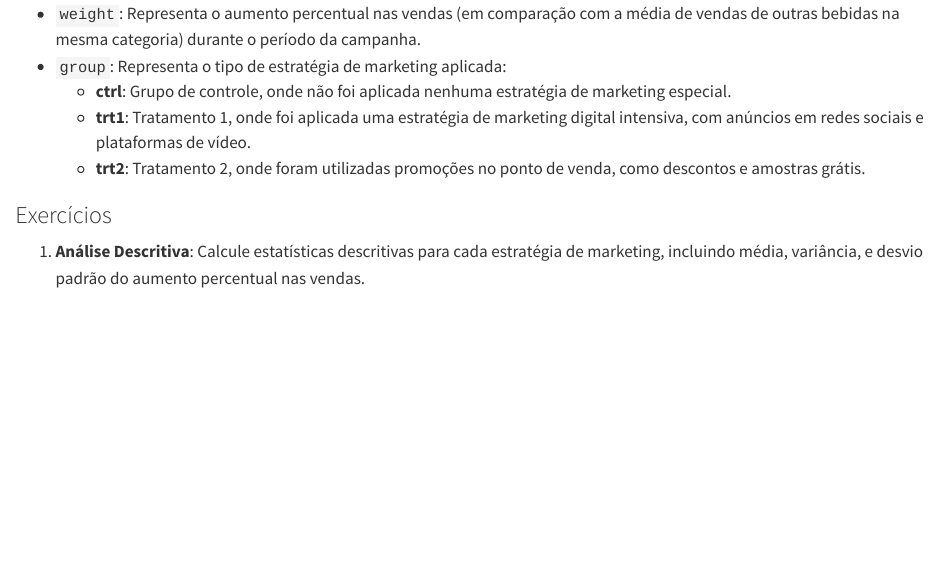
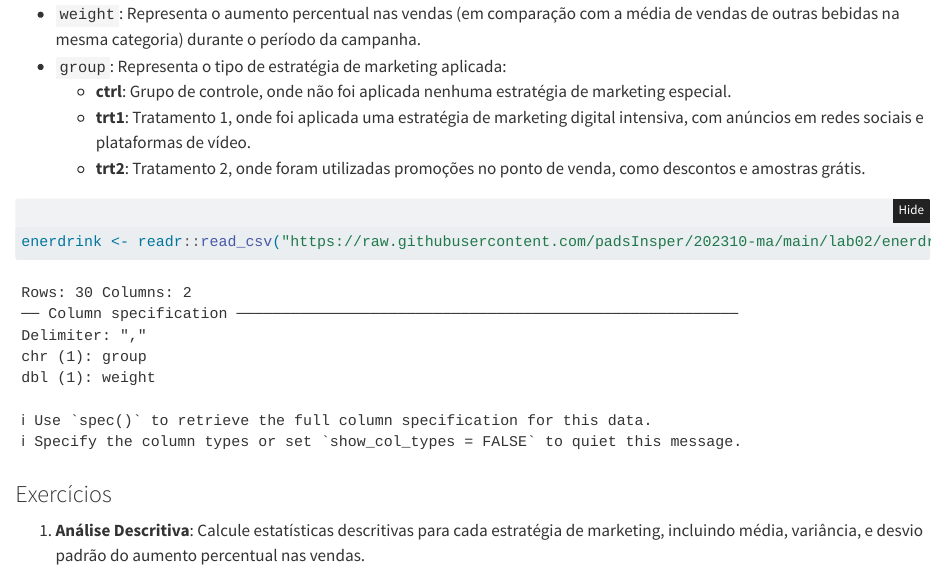
Before and after one commit to padsInsper/202310-ma, a Quarto document (lab02/lab01-2-exercicio.qmd): the page in a window 1100 px wide, from 730 px down. Rendered offline with R 4.5, knitr and Pandoc in place of Quarto, with nearby package versions; folded parts are opened.

Commit message:
leitura de dados

````diff
--- a/lab02/lab01-2-exercicio.qmd
+++ b/lab02/lab01-2-exercicio.qmd
@@ -26,6 +26,10 @@ Os dados do `EnerDrink` foram levantados para representar os resultados desta ca
   - **trt1**: Tratamento 1, onde foi aplicada uma estratégia de marketing digital intensiva, com anúncios em redes sociais e plataformas de vídeo.
   - **trt2**: Tratamento 2, onde foram utilizadas promoções no ponto de venda, como descontos e amostras grátis.
 
+```{r}
+enerdrink <- readr::read_csv("https://raw.githubusercontent.com/padsInsper/202310-ma/main/lab02/enerdrink.csv")
+```
+
 ### Exercícios
 
 1. **Análise Descritiva**: Calcule estatísticas descritivas para cada estratégia de marketing, incluindo média, variância, e desvio padrão do aumento percentual nas vendas.
````
